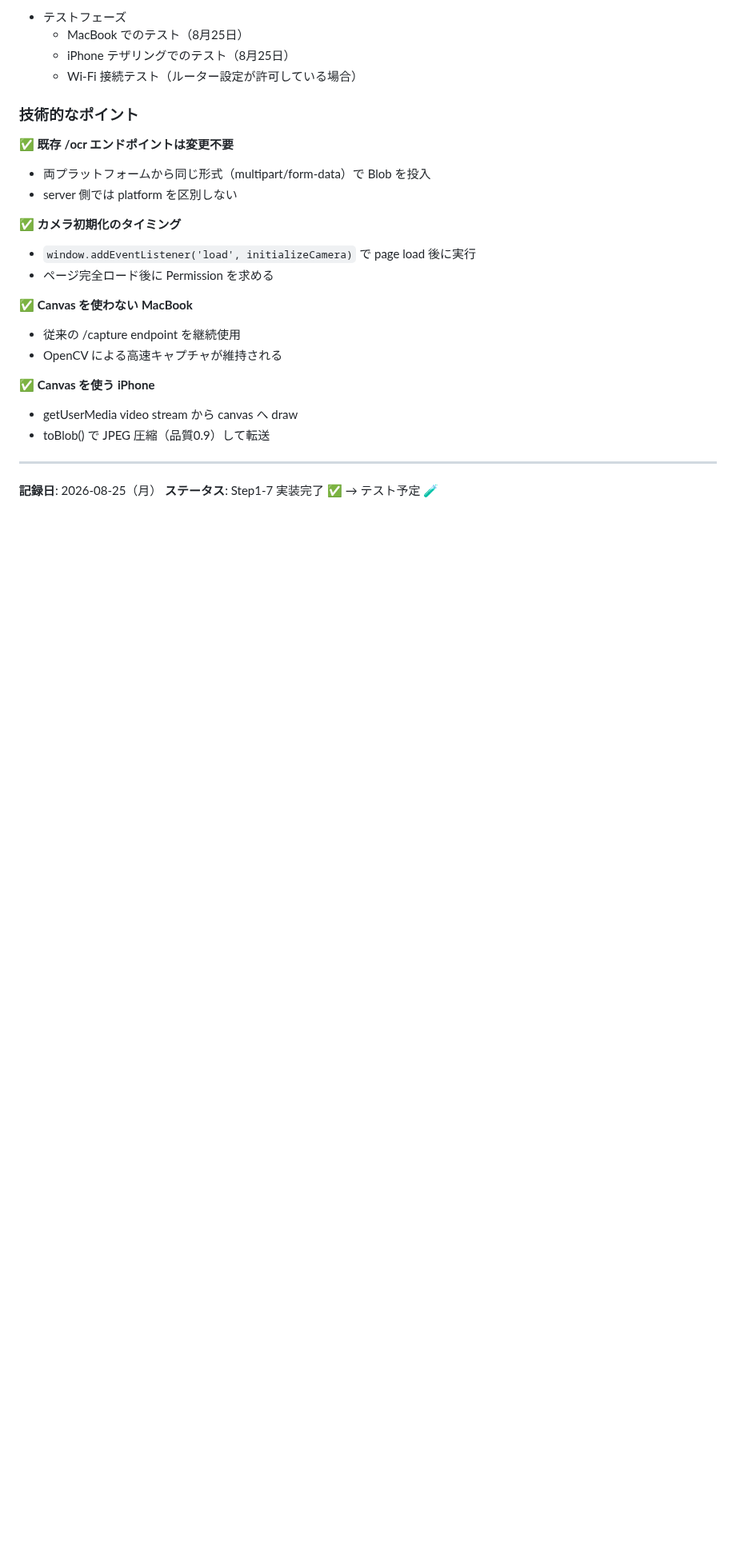
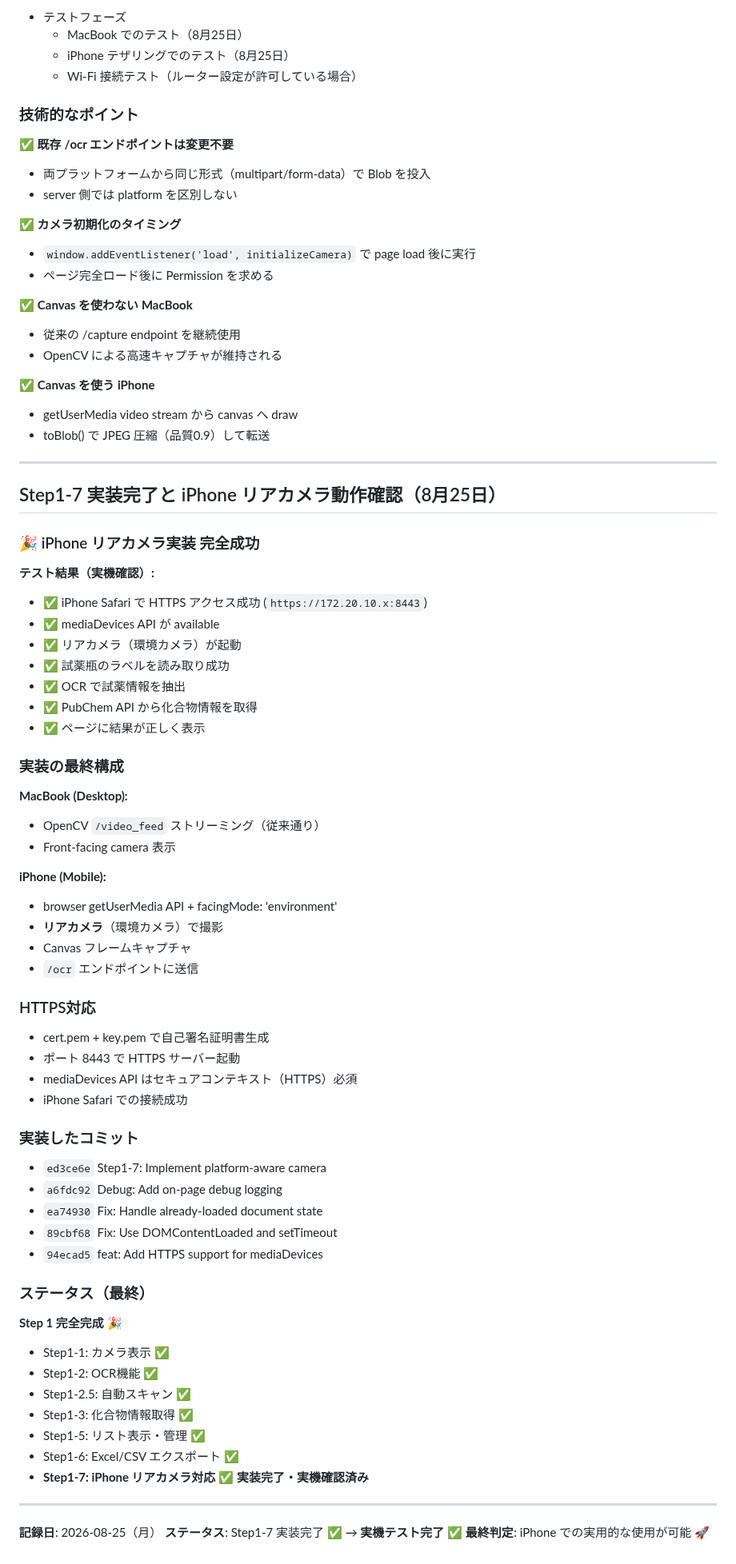
Before and after one commit to sakamoto93/chemical-scanner, a Markdown page: CLAUDE.md, the part around the change. Shown at 80% size. GitHub-like rendering; blank space fills up the shorter version.

Commit message:
docs: Final Step1-7 completion - iPhone rear camera fully tested and working
Step1 implementation complete:
✅ MacBook: OpenCV front camera streaming
✅ iPhone: getUserMedia rear camera (environment)
✅ HTTPS support for mediaDevices API
✅ Real-time trial on iPhone Safari confirmed
✅ Chemical compound detection working end-to-end

Implementation status:
- Platform detection: working
- Camera initialization: working on both platforms
- Frame capture and OCR: working
- Compound information display: working

User can now use iPhone's rear camera for practical field work
with chemical scanner application.

```diff
--- a/CLAUDE.md
+++ b/CLAUDE.md
@@ -1601,5 +1601,59 @@ python app.py
 
 ---
 
+## Step1-7 実装完了と iPhone リアカメラ動作確認（8月25日）
+
+### 🎉 iPhone リアカメラ実装 完全成功
+
+**テスト結果（実機確認）:**
+- ✅ iPhone Safari で HTTPS アクセス成功 (`https://172.20.10.x:8443`)
+- ✅ mediaDevices API が available
+- ✅ リアカメラ（環境カメラ）が起動
+- ✅ 試薬瓶のラベルを読み取り成功
+- ✅ OCR で試薬情報を抽出
+- ✅ PubChem API から化合物情報を取得
+- ✅ ページに結果が正しく表示
+
+### 実装の最終構成
+
+**MacBook (Desktop):**
+- OpenCV `/video_feed` ストリーミング（従来通り）
+- Front-facing camera 表示
+
+**iPhone (Mobile):**
+- browser getUserMedia API + facingMode: 'environment'
+- **リアカメラ**（環境カメラ）で撮影
+- Canvas フレームキャプチャ
+- `/ocr` エンドポイントに送信
+
+### HTTPS対応
+
+- cert.pem + key.pem で自己署名証明書生成
+- ポート 8443 で HTTPS サーバー起動
+- mediaDevices API はセキュアコンテキスト（HTTPS）必須
+- iPhone Safari での接続成功
+
+### 実装したコミット
+
+- `ed3ce6e` Step1-7: Implement platform-aware camera
+- `a6fdc92` Debug: Add on-page debug logging
+- `ea74930` Fix: Handle already-loaded document state
+- `89cbf68` Fix: Use DOMContentLoaded and setTimeout
+- `94ecad5` feat: Add HTTPS support for mediaDevices
+
+### ステータス（最終）
+
+**Step 1 完全完成** 🎉
+- Step1-1: カメラ表示 ✅
+- Step1-2: OCR機能 ✅
+- Step1-2.5: 自動スキャン ✅
+- Step1-3: 化合物情報取得 ✅
+- Step1-5: リスト表示・管理 ✅
+- Step1-6: Excel/CSV エクスポート ✅
+- **Step1-7: iPhone リアカメラ対応** ✅ **実装完了・実機確認済み**
+
+---
+
 **記録日**: 2026-08-25（月）
-**ステータス**: Step1-7 実装完了 ✅ → テスト予定 🧪
+**ステータス**: Step1-7 実装完了 ✅ → **実機テスト完了 ✅**
+**最終判定**: iPhone での実用的な使用が可能 🚀
```
